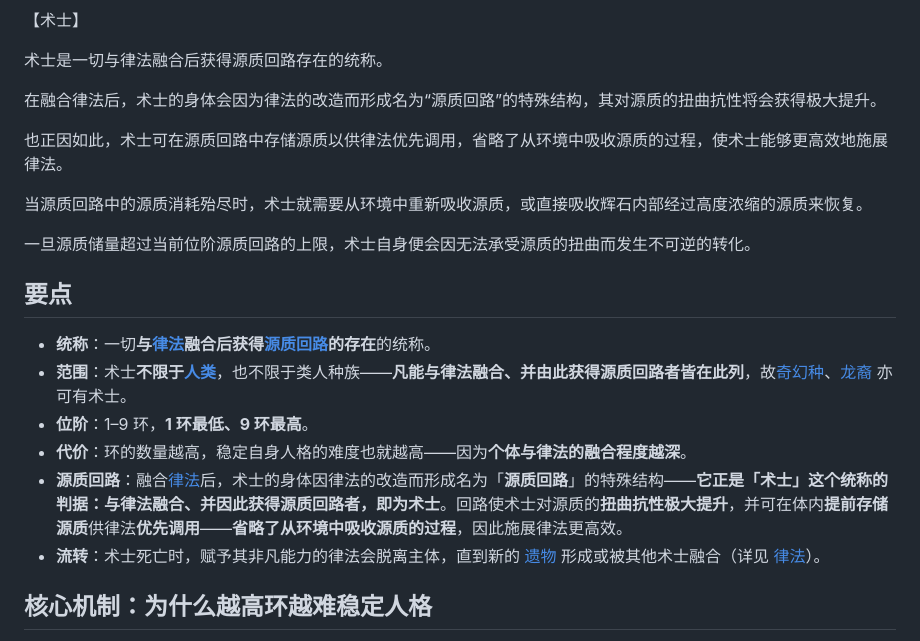
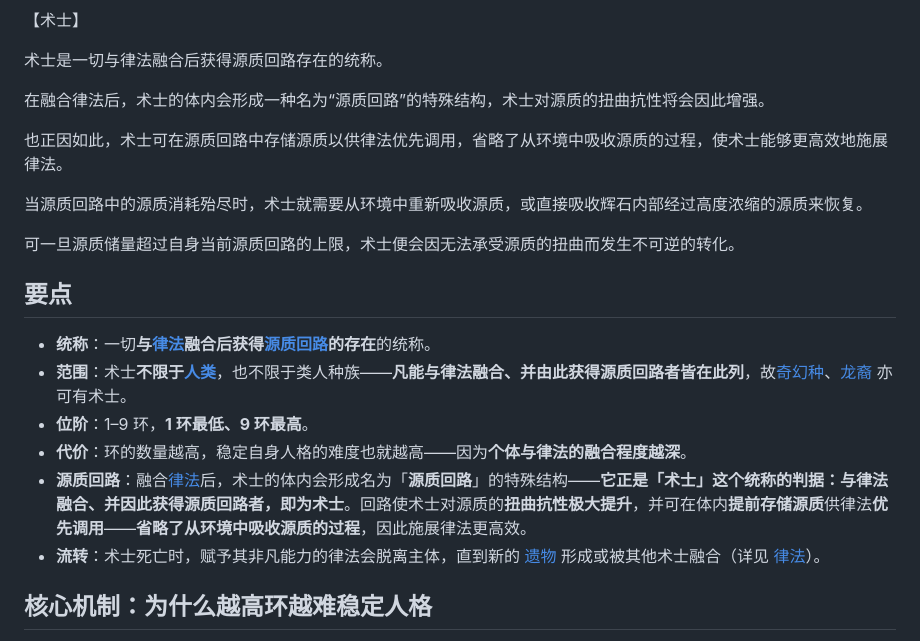
Before and after one commit to cyt20070605-cloud/DSH-wiki, a Markdown page: content/sorcerer.md, the part around the change. Drawn GitHub-style.

Commit message:
同步 vscode：术士源质回路形成的措辞软化
作者改动（原文段）：
- 「术士的身体会因为律法的改造而形成名为源质回路的特殊结构，其对源质的扭曲抗性将会获得极大提升」
  -> 「术士的体内会形成一种名为源质回路的特殊结构，术士对源质的扭曲抗性将会因此增强」
- 「一旦源质储量超过当前位阶源质回路的上限」
  -> 「可一旦源质储量超过自身当前源质回路的上限」
（作者已采纳上次修正的双空格笔误）

整理层一致性：
- 要点「源质回路」条同步为「术士的体内会形成」（原为「身体因律法的改造而形成」，与原文直接冲突）
- 全站「身体因律法的改造」0 处残留
- 0 断链（2157 文件链接 / 116 锚点）；31 篇编码全合格；正文 73662 -> 73648

```diff
--- a/content/sorcerer.md
+++ b/content/sorcerer.md
@@ -13,13 +13,13 @@ updated: 2026-09-27
 
 术士是一切与律法融合后获得源质回路存在的统称。
 
-在融合律法后，术士的身体会因为律法的改造而形成名为“源质回路”的特殊结构，其对源质的扭曲抗性将会获得极大提升。
+在融合律法后，术士的体内会形成一种名为“源质回路”的特殊结构，术士对源质的扭曲抗性将会因此增强。
 
 也正因如此，术士可在源质回路中存储源质以供律法优先调用，省略了从环境中吸收源质的过程，使术士能够更高效地施展律法。
 
 当源质回路中的源质消耗殆尽时，术士就需要从环境中重新吸收源质，或直接吸收辉石内部经过高度浓缩的源质来恢复。
 
-一旦源质储量超过当前位阶源质回路的上限，术士自身便会因无法承受源质的扭曲而发生不可逆的转化。
+可一旦源质储量超过自身当前源质回路的上限，术士便会因无法承受源质的扭曲而发生不可逆的转化。
 
 ## 要点
 
@@ -27,7 +27,7 @@ updated: 2026-09-27
 - **范围**：术士**不限于[人类](race-human.md)**，也不限于类人种族——**凡能与律法融合、并由此获得源质回路者皆在此列**，故[奇幻种](race-fantasy.md)、[龙裔](race-dragonkin.md) 亦可有术士。
 - **位阶**：1–9 环，**1 环最低、9 环最高**。
 - **代价**：环的数量越高，稳定自身人格的难度也就越高——因为**个体与律法的融合程度越深**。
-- **源质回路**：融合[律法](law.md)后，术士的身体因律法的改造而形成名为「**源质回路**」的特殊结构——**它正是「术士」这个统称的判据：与律法融合、并因此获得源质回路者，即为术士**。回路使术士对源质的**扭曲抗性极大提升**，并可在体内**提前存储源质**供律法**优先调用**——**省略了从环境中吸收源质的过程**，因此施展律法更高效。
+- **源质回路**：融合[律法](law.md)后，术士的体内会形成名为「**源质回路**」的特殊结构——**它正是「术士」这个统称的判据：与律法融合、并因此获得源质回路者，即为术士**。回路使术士对源质的**扭曲抗性极大提升**，并可在体内**提前存储源质**供律法**优先调用**——**省略了从环境中吸收源质的过程**，因此施展律法更高效。
 - **流转**：术士死亡时，赋予其非凡能力的律法会脱离主体，直到新的 [遗物](artifact-relic.md) 形成或被其他术士融合（详见 [律法](law.md)）。
 
 ## 核心机制：为什么越高环越难稳定人格
```
